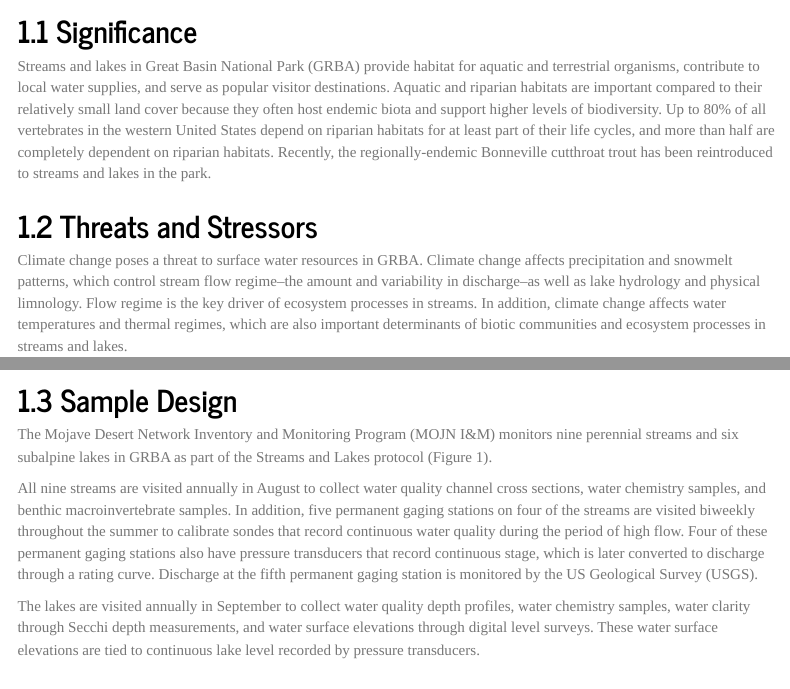
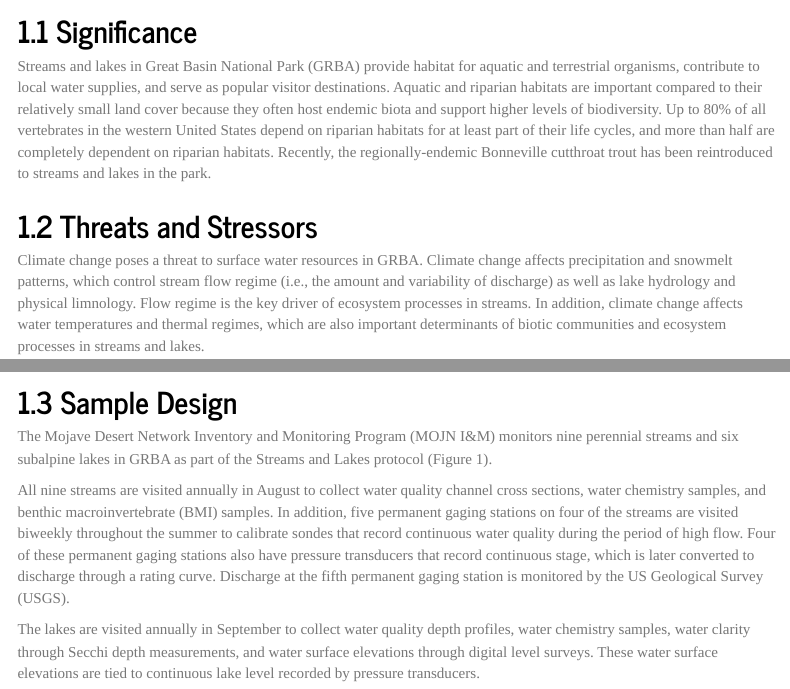
Before and after one commit to nationalparkservice/mojn-stlk-drr, an R Markdown document (MOJN_STLK_DRR.Rmd): the page in a window 1100 px wide, from 1190 px down, and a second part further down, joined at a grey line. Rendered offline with R 4.5, knitr and Pandoc, with nearby package versions; some code elsewhere in the file could not run offline; menus at the side of the page are left out; long lines of code are wrapped.

Commit message:
Minor edits to introduction

```diff
--- a/MOJN_STLK_DRR.Rmd
+++ b/MOJN_STLK_DRR.Rmd
@@ -12,7 +12,7 @@ params:
   dataPackage2Title: "Dataset 2 FULL TITLE"               # Should match title in data store.
   dataPackage2Description: "SHORT TITLE FOR DATASET 1"
   dataSource: "local"  # Either "local" or "database". If "local", csv data must be in data/raw folder. If database, must be able to connect to the MOJN STLK SQL Server db.
-  isAccessible: "yes" # Either "yes" for a version that is screen-readable or "no" for a version with interactive table and plot formatting.
+  isAccessible: "no" # Either "yes" for a version that is screen-readable or "no" for a version with interactive table and plot formatting.
 
 title: |
     | Mojave Desert Network Streams and Lakes
@@ -172,14 +172,14 @@ The following information is summarized from the *Mojave Desert Network Inventor
 Streams and lakes in Great Basin National Park (GRBA) provide habitat for aquatic and terrestrial organisms, contribute to local water supplies, and serve as popular visitor destinations. Aquatic and riparian habitats are important compared to their relatively small land cover because they often host endemic biota and support higher levels of biodiversity. Up to 80% of all vertebrates in the western United States depend on riparian habitats for at least part of their life cycles, and more than half are completely dependent on riparian habitats. Recently, the regionally-endemic Bonneville cutthroat trout has been reintroduced to streams and lakes in the park.
 
 ## Threats and Stressors
-Climate change poses a threat to surface water resources in GRBA. Climate change affects precipitation and snowmelt patterns, which control stream flow regime--the amount and variability in discharge--as well as lake hydrology and physical limnology. Flow regime is the key driver of ecosystem processes in streams. In addition, climate change affects water temperatures and thermal regimes, which are also important determinants of biotic communities and ecosystem processes in streams and lakes.
+Climate change poses a threat to surface water resources in GRBA. Climate change affects precipitation and snowmelt patterns, which control stream flow regime (i.e., the amount and variability of discharge) as well as lake hydrology and physical limnology. Flow regime is the key driver of ecosystem processes in streams. In addition, climate change affects water temperatures and thermal regimes, which are also important determinants of biotic communities and ecosystem processes in streams and lakes.
 
 Other potential threats include groundwater pumping in valleys adjacent to GRBA, cultural eutrophication, sedimentation, acid rain, input of contaminants, fishing, and the introduction of non-native species. Cultural eutrophication through the atmospheric deposition of anthropogenic nitrogen and phosphorus may lead to changes in food webs and fisheries and can exacerbate hypoxia events in lakes. Acid rain may decrease pH and alter the nutrient status of lakes. Lakes such as those at GRBA with low natural buffering capacity are particularly vulnerable to the effects of acidification. The combined effects of invasive grasses, past fire suppression, and climate change may result in large and catastrophic fires within the park. Large fires, particularly those burning entire watersheds, could be major disturbances for aquatic biota in streams and lakes.
 
 ## Sample Design
 The Mojave Desert Network Inventory and Monitoring Program (MOJN I&M) monitors nine perennial streams and six subalpine lakes in GRBA as part of the Streams and Lakes protocol (Figure 1).
 
-All nine streams are visited annually in August to collect water quality channel cross sections, water chemistry samples, and benthic macroinvertebrate samples. In addition, five permanent gaging stations on four of the streams are visited biweekly throughout the summer to calibrate sondes that record continuous water quality during the period of high flow. Four of these permanent gaging stations also have pressure transducers that record continuous stage, which is later converted to discharge through a rating curve. Discharge at the fifth permanent gaging station is monitored by the US Geological Survey (USGS).
+All nine streams are visited annually in August to collect water quality channel cross sections, water chemistry samples, and benthic macroinvertebrate (BMI) samples. In addition, five permanent gaging stations on four of the streams are visited biweekly throughout the summer to calibrate sondes that record continuous water quality during the period of high flow. Four of these permanent gaging stations also have pressure transducers that record continuous stage, which is later converted to discharge through a rating curve. Discharge at the fifth permanent gaging station is monitored by the US Geological Survey (USGS).
 
 The lakes are visited annually in September to collect water quality depth profiles, water chemistry samples, water clarity through Secchi depth measurements, and water surface elevations through digital level surveys. These water surface elevations are tied to continuous lake level recorded by pressure transducers.
 
```
